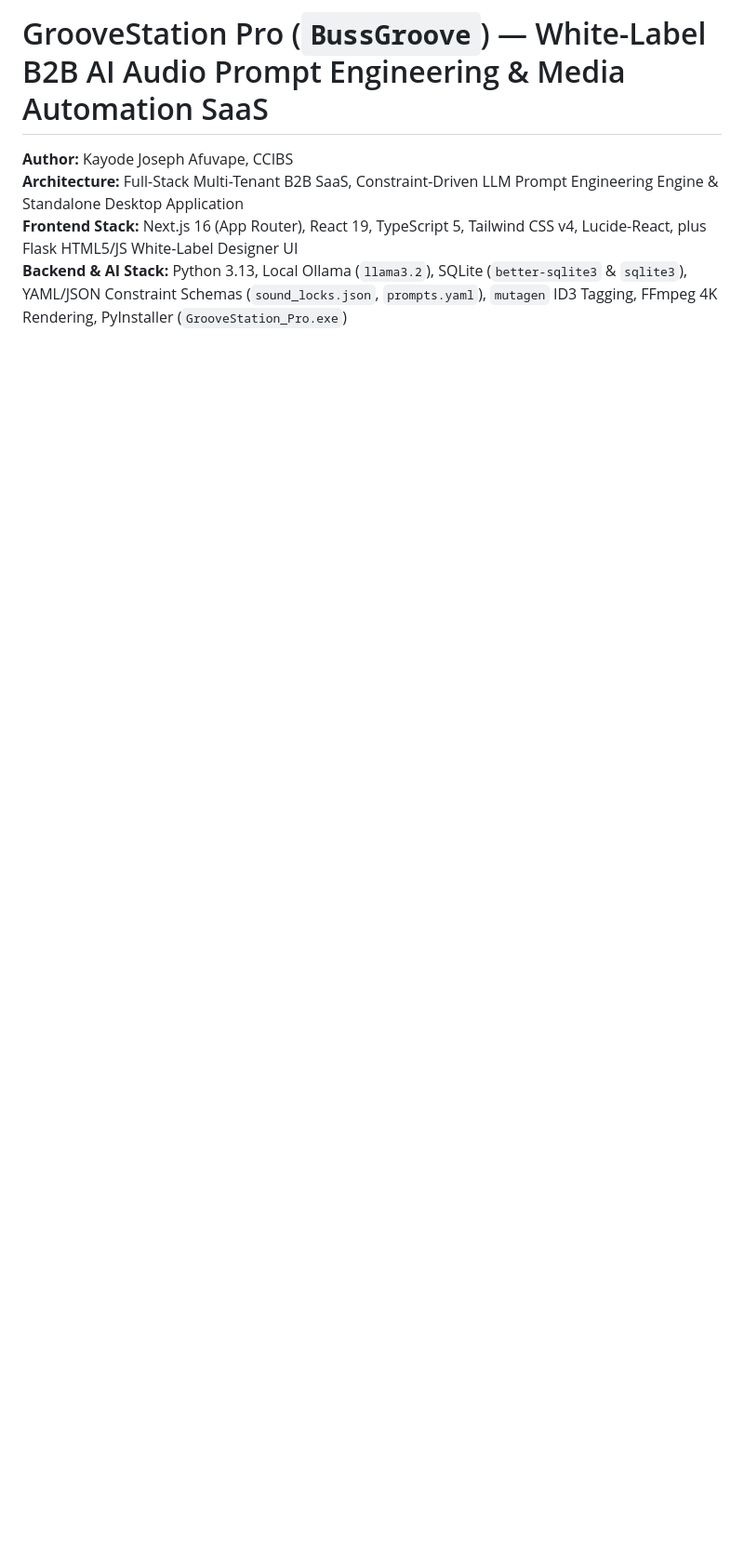
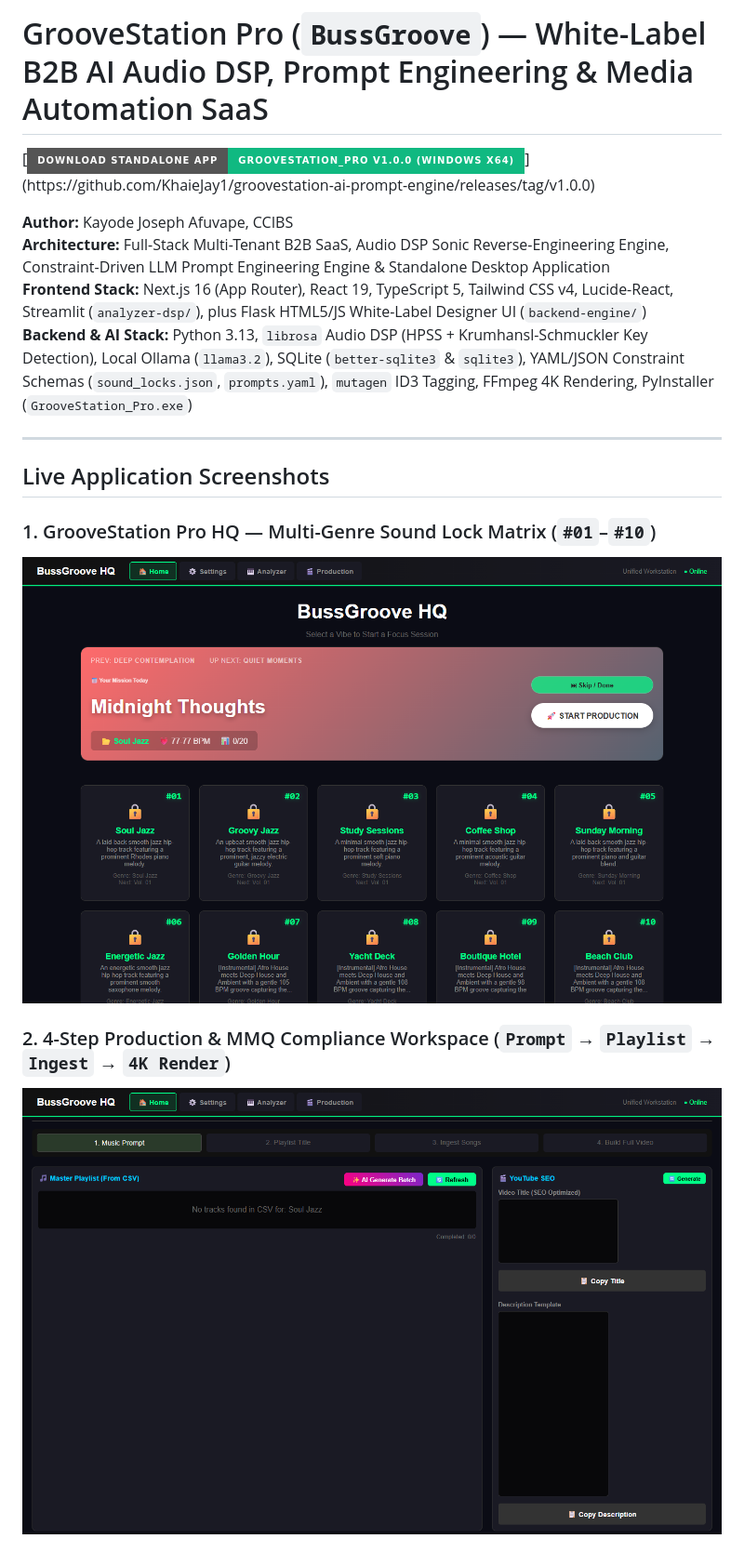
Before and after one commit to KhaieJay1/groovestation-ai-prompt-engine, a Markdown page: README.md, the part around one of its changes. Shown at 93% size. Drawn GitHub-style; pictures changed too: docs/screenshots/01_groovestation_hq_dashboard.png (added), docs/screenshots/03_production_mmq_workspace.png (added); badges without logos; blank space fills up the shorter version.

Commit message:
Add live UI screenshots, Librosa Krumhansl-Schmuckler Audio DSP Analyzer module, and standalone Windows release badge

```diff
--- a/README.md
+++ b/README.md
@@ -1,6 +1,19 @@
-# GrooveStation Pro (`BussGroove`) — White-Label B2B AI Audio Prompt Engineering & Media Automation SaaS
+# GrooveStation Pro (`BussGroove`) — White-Label B2B AI Audio DSP, Prompt Engineering & Media Automation SaaS
+
+[![Download Standalone Windows App (v1.0.0)](https://img.shields.io/badge/Download_Standalone_App-GrooveStation__Pro_v1.0.0_(Windows_x64)-10b981?style=for-the-badge&logo=windows)](https://github.com/KhaieJay1/groovestation-ai-prompt-engine/releases/tag/v1.0.0)
 
 **Author:** Kayode Joseph Afuvape, CCIBS
-**Architecture:** Full-Stack Multi-Tenant B2B SaaS, Constraint-Driven LLM Prompt Engineering Engine & Standalone Desktop Application
-**Frontend Stack:** Next.js 16 (App Router), React 19, TypeScript 5, Tailwind CSS v4, Lucide-React, plus Flask HTML5/JS White-Label Designer UI
-**Backend & AI Stack:** Python 3.13, Local Ollama (`llama3.2`), SQLite (`better-sqlite3` & `sqlite3`), YAML/JSON Constraint Schemas (`sound_locks.json`, `prompts.yaml`), `mutagen` ID3 Tagging, FFmpeg 4K Rendering, PyInstaller (`GrooveStation_Pro.exe`)
+**Architecture:** Full-Stack Multi-Tenant B2B SaaS, Audio DSP Sonic Reverse-Engineering Engine, Constraint-Driven LLM Prompt Engineering Engine & Standalone Desktop Application
+**Frontend Stack:** Next.js 16 (App Router), React 19, TypeScript 5, Tailwind CSS v4, Lucide-React, Streamlit (`analyzer-dsp/`), plus Flask HTML5/JS White-Label Designer UI (`backend-engine/`)
+**Backend & AI Stack:** Python 3.13, `librosa` Audio DSP (HPSS + Krumhansl-Schmuckler Key Detection), Local Ollama (`llama3.2`), SQLite (`better-sqlite3` & `sqlite3`), YAML/JSON Constraint Schemas (`sound_locks.json`, `prompts.yaml`), `mutagen` ID3 Tagging, FFmpeg 4K Rendering, PyInstaller (`GrooveStation_Pro.exe`)
+
+---
+
+## Live Application Screenshots
+
+### 1. GrooveStation Pro HQ — Multi-Genre Sound Lock Matrix (`#01`–`#10`)
+![GrooveStation Pro HQ Dashboard](docs/screenshots/01_groovestation_hq_dashboard.png)
+
+### 2. 4-Step Production & MMQ Compliance Workspace (`Prompt` → `Playlist` → `Ingest` → `4K Render`)
+![GrooveStation Production Workspace](docs/screenshots/03_production_mmq_workspace.png)
+
```
Also changed, not shown: other parts of README.md (+45 -21 lines), docs/screenshots/02_bussgroove_audio_analyzer_dsp.png (added), docs/screenshots/02_whitelabel_brand_settings.png (added), docs/screenshots/04_bussgroove_audio_analyzer_dsp.png (added), 6 other files.
